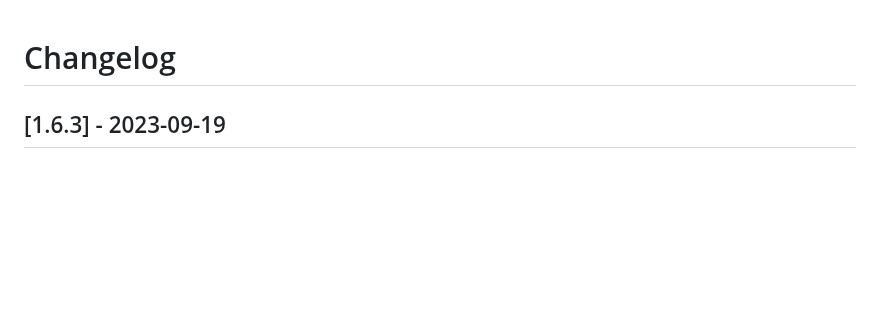
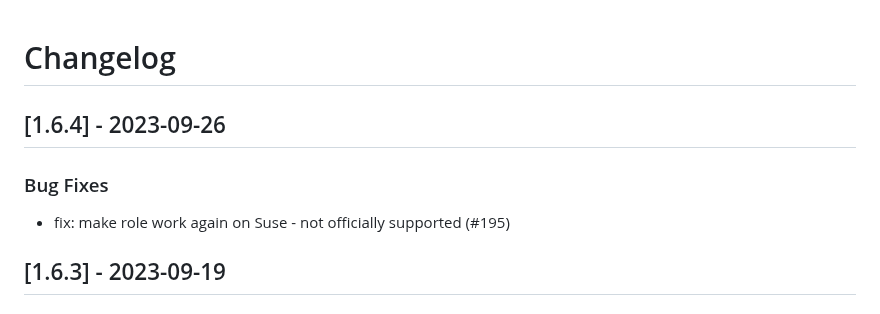
Before and after one commit to linux-system-roles/selinux, a Markdown page: CHANGELOG.md, the part around the change. Drawn GitHub-style; blank space fills up the shorter version.

Commit message:
docs(changelog): version 1.6.4 [citest skip]
Update changelog and .README.html for version 1.6.4

Signed-off-by: Rich Megginson <rmeggins@redhat.com>

```diff
--- a/CHANGELOG.md
+++ b/CHANGELOG.md
@@ -1,5 +1,12 @@
 Changelog
 =========
+
+[1.6.4] - 2023-09-26
+--------------------
+
+### Bug Fixes
+
+- fix: make role work again on Suse - not officially supported (#195)
 
 [1.6.3] - 2023-09-19
 --------------------
```
